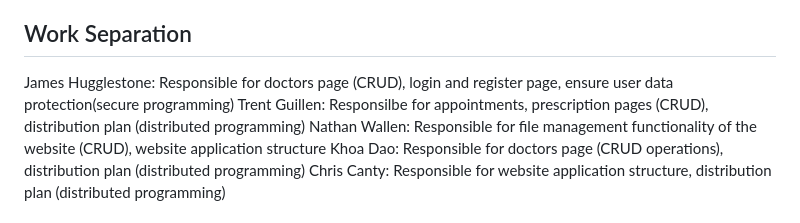
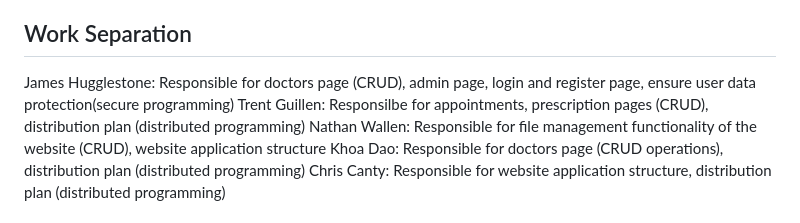
Before and after one commit to KhoaDao03/4521-Group13, a Markdown page: README.md, the part around the change. Drawn GitHub-style.

```diff
--- a/README.md
+++ b/README.md
@@ -31,7 +31,7 @@ which allows the users to have admin privileges by granting access admin portal
 
 
 ## Work Separation
-James Hugglestone: Responsible for doctors page (CRUD), login and register page, ensure user data protection(secure programming)
+James Hugglestone: Responsible for doctors page (CRUD), admin page, login and register page, ensure user data protection(secure programming)
 Trent Guillen: Responsilbe for appointments, prescription pages (CRUD), distribution plan (distributed programming)
 Nathan Wallen: Responsible for file management functionality of the website (CRUD), website application structure
 Khoa Dao: Responsible for doctors page (CRUD operations), distribution plan (distributed programming)
```
